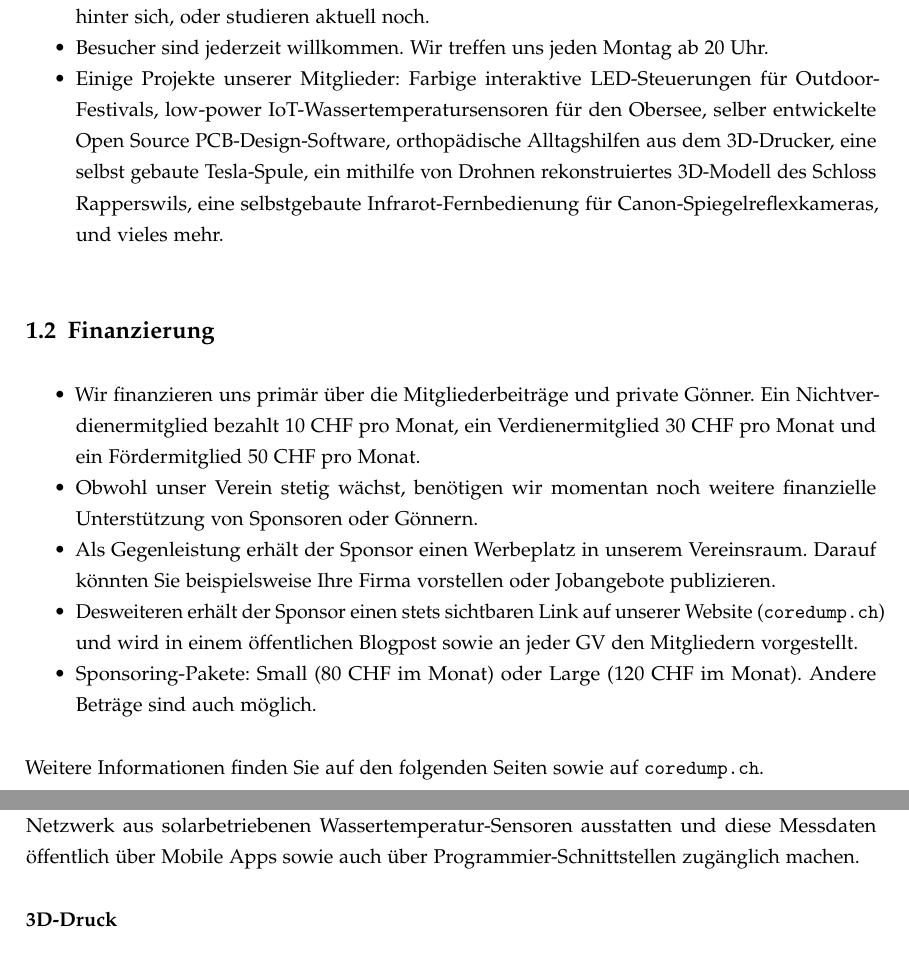
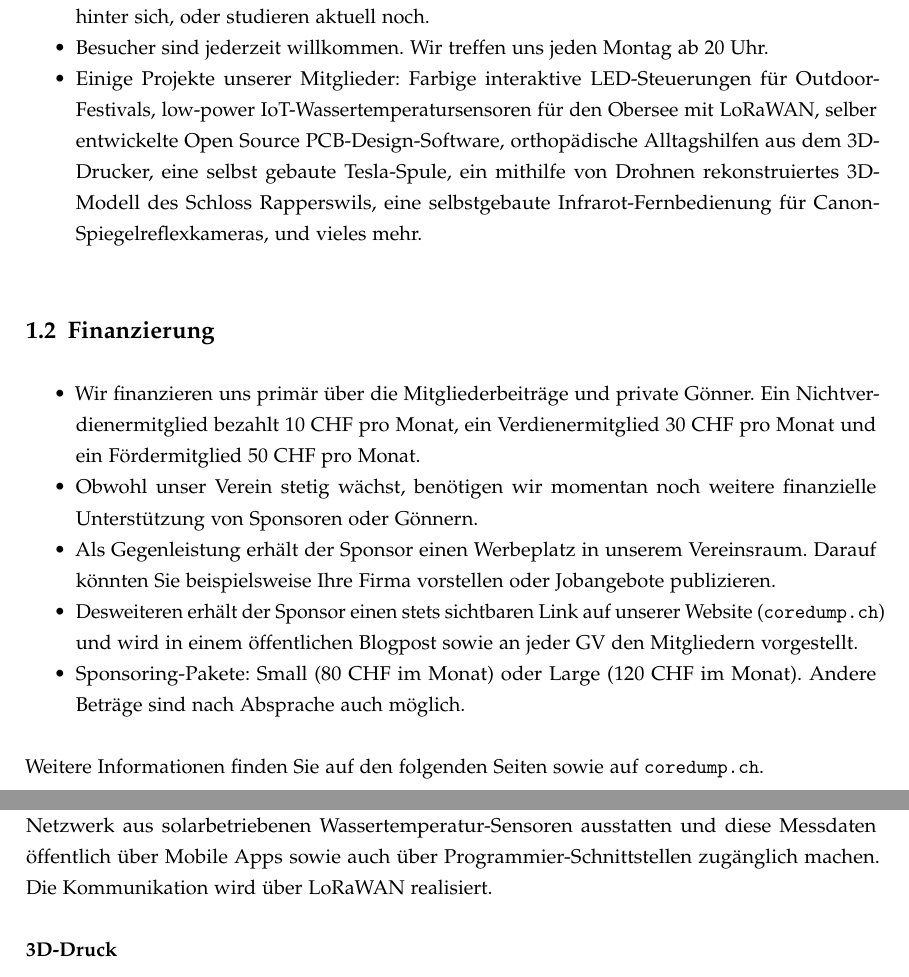
Before and after one commit to coredump-ch/imagebroschuere, a LaTeX document (sponsoring.tex): two parts of pages 2 and 4 of 6, joined at a grey line, cut so that both start at the same text. Compiled offline with pdfLaTeX.

Commit message:
Updates, LoRaWAN erwähnen

```diff
--- a/sponsoring.tex
+++ b/sponsoring.tex
@@ -7,7 +7,7 @@
 % Document class and packages
 
 \documentclass[10pt,a4paper,parskip,fleqn]{scrartcl}
-\usepackage[a4paper,vmargin={30mm},hmargin={30mm}]{geometry} % Page margins
+\usepackage[a4paper,vmargin={25mm},hmargin={30mm}]{geometry} % Page margins
 \usepackage[ngerman]{babel} % New German hyphenation (multilingual support)
 \usepackage[utf8x]{inputenc} % Unicode support
 \usepackage{graphicx} % Graphics support
@@ -91,11 +91,11 @@ Dokumentes.
 		Uhr.
 	\item Einige Projekte unserer Mitglieder: Farbige interaktive LED-Steuerungen
 		für Outdoor-Festivals, low-power IoT-Wassertemperatursensoren für den
-		Obersee, selber entwickelte Open Source PCB-Design-Software, orthopädische
-		Alltagshilfen aus dem 3D-Drucker, eine selbst gebaute Tesla-Spule, ein
-		mithilfe von Drohnen rekonstruiertes 3D-Modell des Schloss Rapperswils, eine
-		selbstgebaute Infrarot-Fernbedienung für Canon-Spiegelreflexkameras, und
-		vieles mehr.
+		Obersee mit LoRaWAN, selber entwickelte Open Source PCB-Design-Software,
+		orthopädische Alltagshilfen aus dem 3D-Drucker, eine selbst gebaute
+		Tesla-Spule, ein mithilfe von Drohnen rekonstruiertes 3D-Modell des Schloss
+		Rapperswils, eine selbstgebaute Infrarot-Fernbedienung für
+		Canon-Spiegelreflexkameras, und vieles mehr.
 \end{itemize}
 
 \subsection{Finanzierung}
@@ -113,7 +113,7 @@ Dokumentes.
 		Website (\href{https://www.coredump.ch/}{\texttt{coredump.ch}}) und wird in
 		einem öffentlichen Blogpost sowie an jeder GV den Mitgliedern vorgestellt.
 	\item Sponsoring-Pakete: Small (80 CHF im Monat) oder Large (120 CHF im
-		Monat). Andere Beträge sind auch möglich.
+		Monat). Andere Beträge sind nach Absprache auch möglich.
 \end{itemize}
 
 Weitere Informationen finden Sie auf den folgenden Seiten sowie auf
@@ -176,7 +176,8 @@ wie warm oder kalt der See aktuell ist. Wir möchten deshalb in Kooperation mit
 lokalen Vereinen sowie der Hochschule für Technik HSR den Obersee (und später
 den Rest des Zürichsees) mit einem Netzwerk aus solarbetriebenen
 Wassertemperatur-Sensoren ausstatten und diese Messdaten öffentlich über Mobile
-Apps sowie auch über Programmier-Schnittstellen zugänglich machen.
+Apps sowie auch über Programmier-Schnittstellen zugänglich machen. Die
+Kommunikation wird über LoRaWAN realisiert.
 
 \textbf{3D-Druck}
 
```
